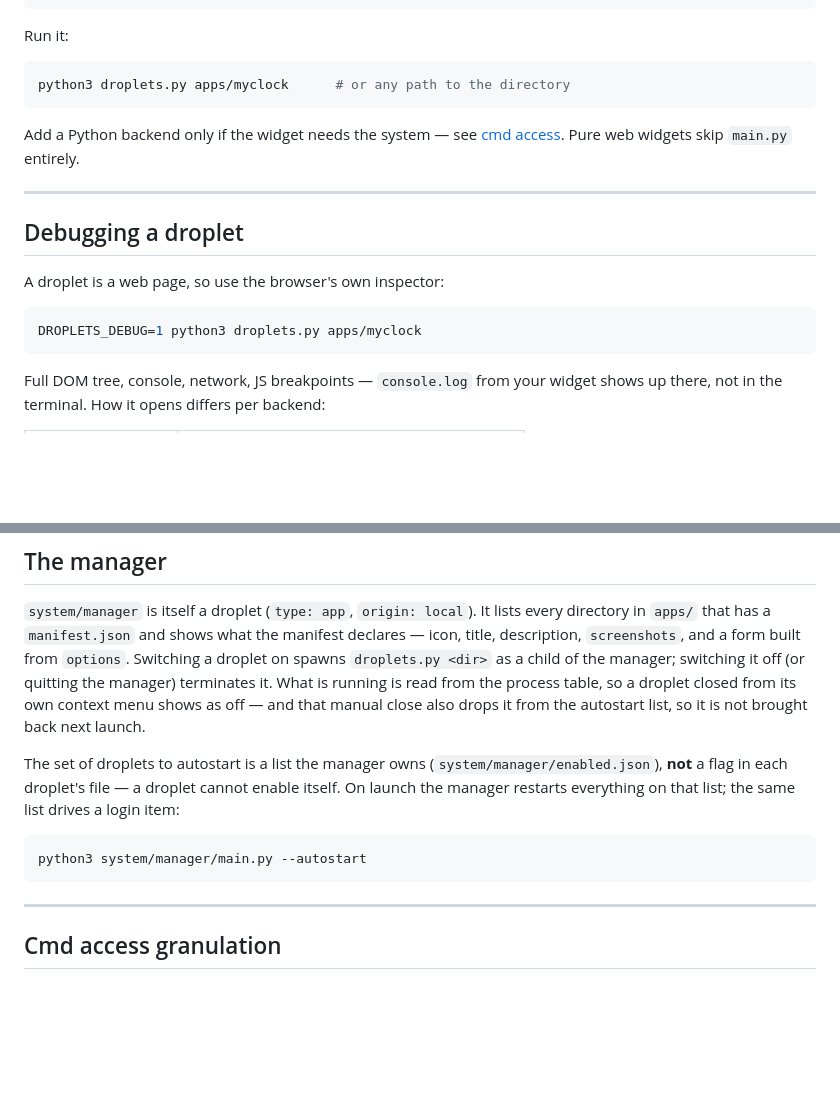
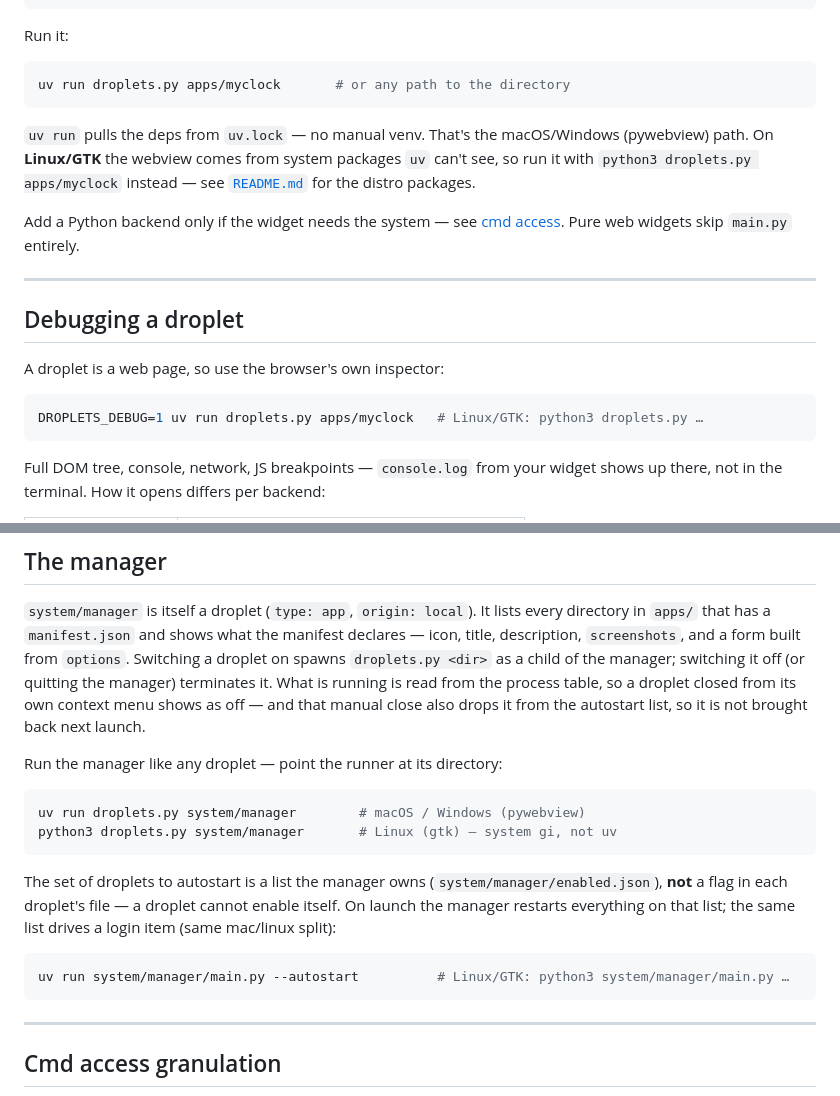
Before and after one commit to stamat/droplets, a Markdown page: DROPLETS.md, 2 parts joined by grey strips. Rendered like a GitHub page; blank space fills up the shorter version.

````diff
--- a/DROPLETS.md
+++ b/DROPLETS.md
@@ -50,8 +50,13 @@ myclock/
 Run it:
 
 ```sh
-python3 droplets.py apps/myclock      # or any path to the directory
+uv run droplets.py apps/myclock       # or any path to the directory
 ```
+
+`uv run` pulls the deps from `uv.lock` — no manual venv. That's the
+macOS/Windows (pywebview) path. On **Linux/GTK** the webview comes from system
+packages `uv` can't see, so run it with `python3 droplets.py apps/myclock`
+instead — see [`README.md`](README.md) for the distro packages.
 
 Add a Python backend only if the widget needs the system — see
 [cmd access](#cmd-access-granulation). Pure web widgets skip `main.py` entirely.
@@ -63,7 +68,7 @@ Add a Python backend only if the widget needs the system — see
 A droplet is a web page, so use the browser's own inspector:
 
 ```sh
-DROPLETS_DEBUG=1 python3 droplets.py apps/myclock
+DROPLETS_DEBUG=1 uv run droplets.py apps/myclock   # Linux/GTK: python3 droplets.py …
 ```
 
 Full DOM tree, console, network, JS breakpoints — `console.log` from your widget
@@ -336,13 +341,20 @@ running is read from the process table, so a droplet closed from its own context
 menu shows as off — and that manual close also drops it from the autostart list,
 so it is not brought back next launch.
 
+Run the manager like any droplet — point the runner at its directory:
+
+```sh
+uv run droplets.py system/manager        # macOS / Windows (pywebview)
+python3 droplets.py system/manager       # Linux (gtk) — system gi, not uv
+```
+
 The set of droplets to autostart is a list the manager owns
 (`system/manager/enabled.json`), **not** a flag in each droplet's file — a
 droplet cannot enable itself. On launch the manager restarts everything on that
-list; the same list drives a login item:
+list; the same list drives a login item (same mac/linux split):
 
 ```sh
-python3 system/manager/main.py --autostart
+uv run system/manager/main.py --autostart          # Linux/GTK: python3 system/manager/main.py …
 ```
 
 ---
````
Also changed, not shown: 1 other file.
